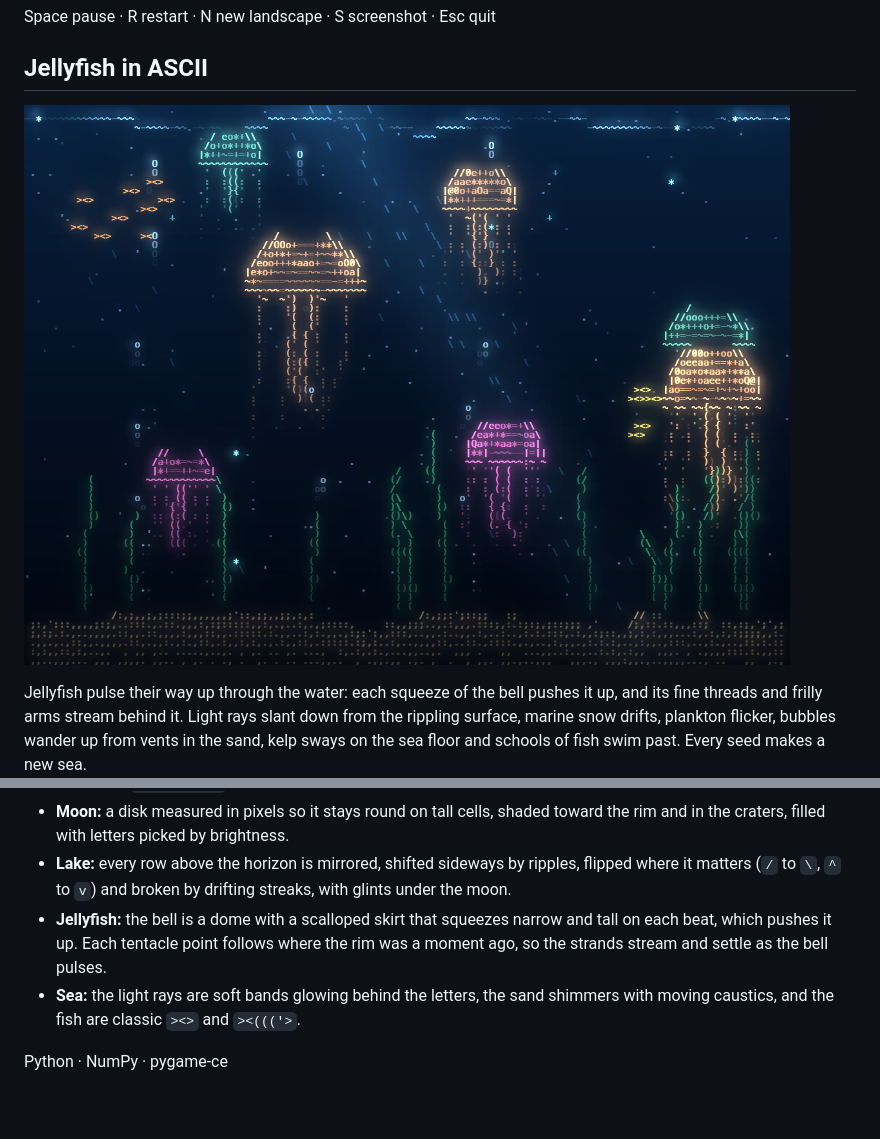
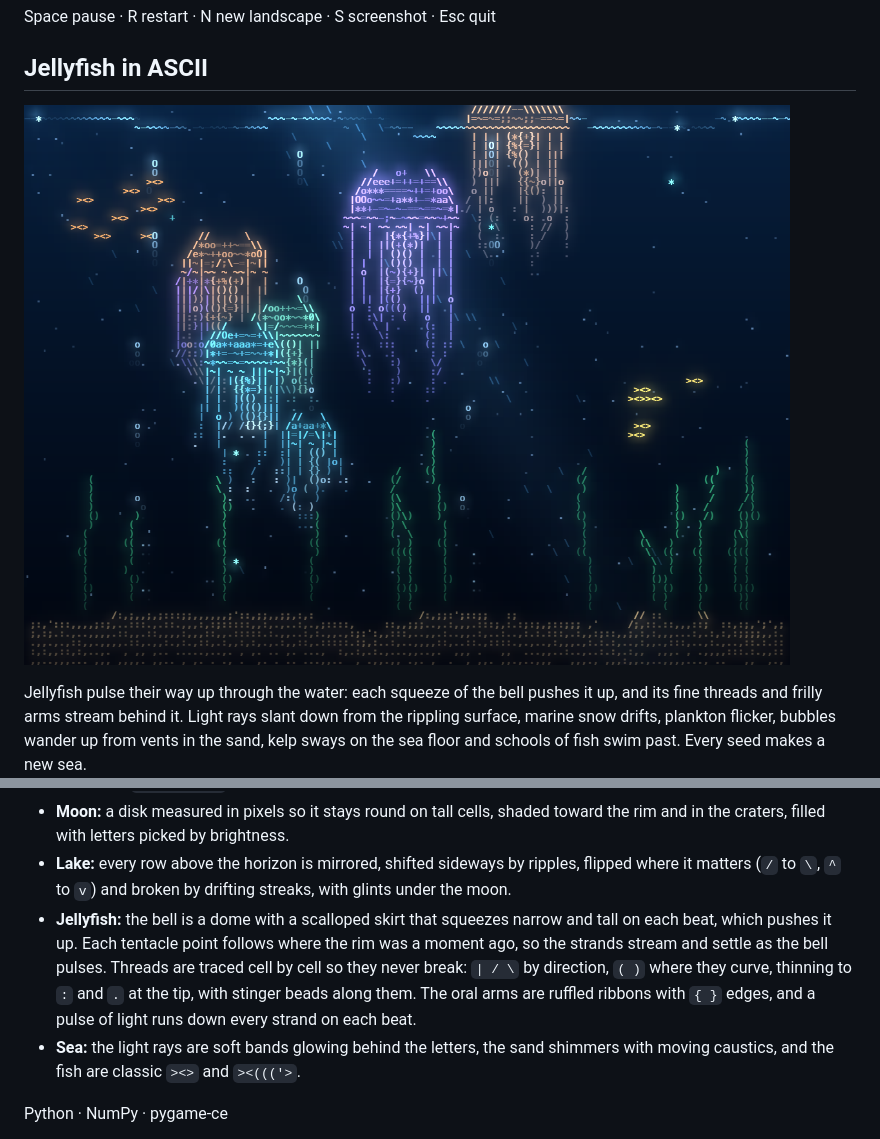
Before and after one commit to clayton8090/ASCII_Art, a Markdown page: README.md, 2 parts joined by grey strips. Drawn GitHub-style; pictures changed too: images/jellyfish.png; blank space fills up the shorter version.

```diff
--- a/README.md
+++ b/README.md
@@ -60,7 +60,10 @@ python3 scene.py [seed] [width] [height]
   matters (`/` to `\`, `^` to `v`) and broken by drifting streaks, with glints under the moon.
 - **Jellyfish:** the bell is a dome with a scalloped skirt that squeezes narrow and tall on each
   beat, which pushes it up. Each tentacle point follows where the rim was a moment ago, so the
-  strands stream and settle as the bell pulses.
+  strands stream and settle as the bell pulses. Threads are traced cell by cell so they never
+  break: `| / \` by direction, `( )` where they curve, thinning to `:` and `.` at the tip, with
+  stinger beads along them. The oral arms are ruffled ribbons with `{ }` edges, and a pulse of
+  light runs down every strand on each beat.
 - **Sea:** the light rays are soft bands glowing behind the letters, the sand shimmers with moving
   caustics, and the fish are classic `><>` and `><((('>`.
 
```
Also changed, not shown: 1 other file.
